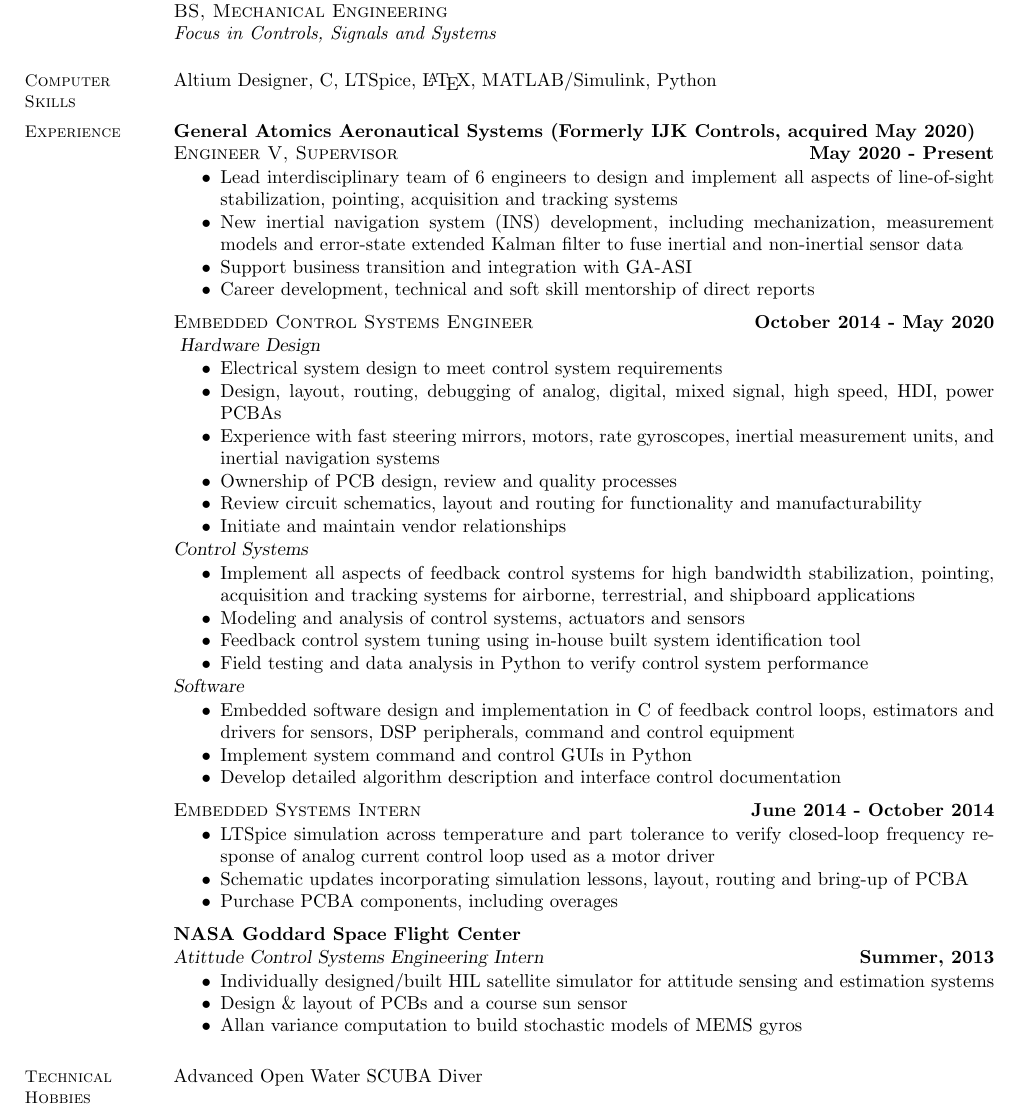
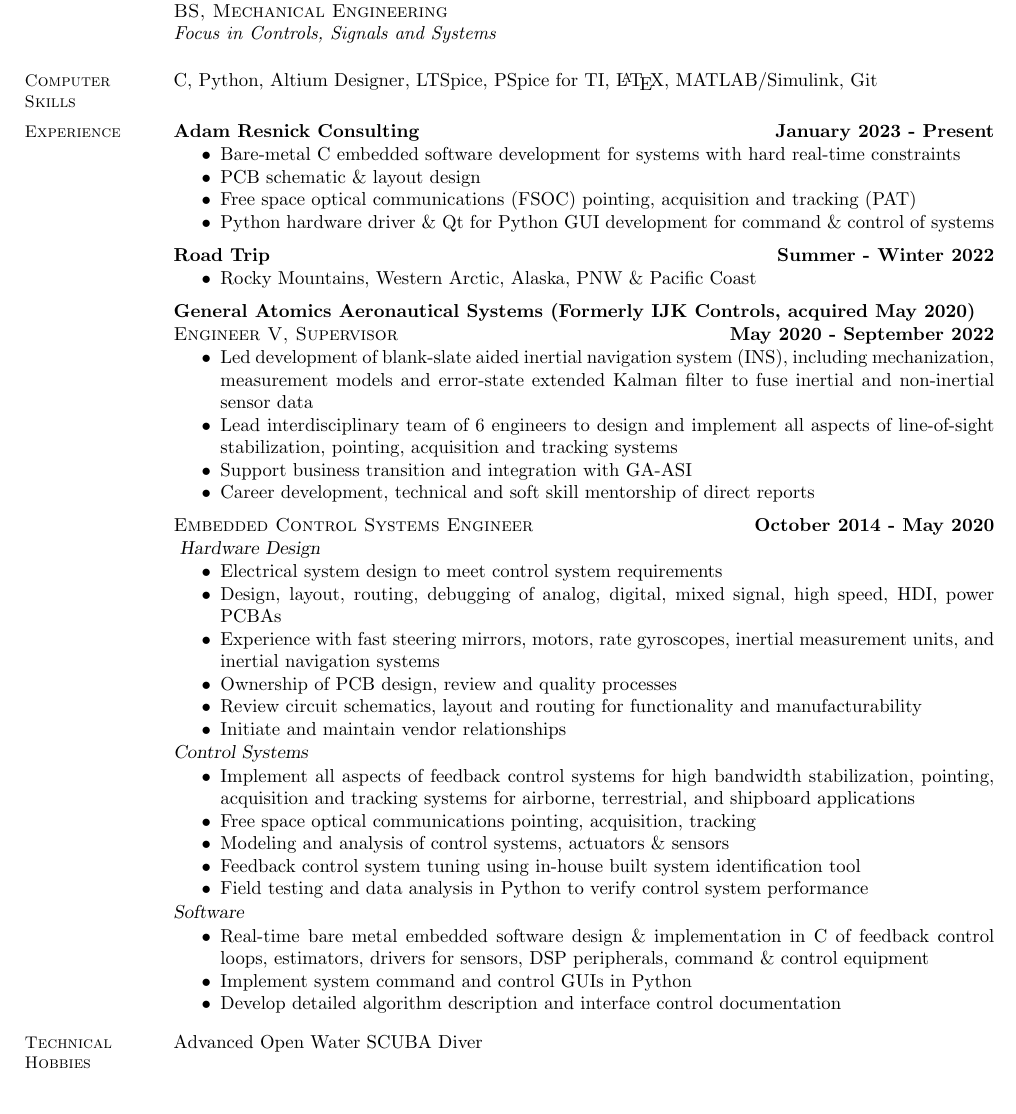
Before and after one commit to amresnick/Resume, a LaTeX CV (AdamResnickResume.tex): part of the page, cut so that both start at the same text. Compiled offline with pdfLaTeX.

Commit message:
Latest resume update

```diff
--- a/AdamResnickResume.tex
+++ b/AdamResnickResume.tex
@@ -35,18 +35,31 @@
     % Computer Skills
     \section{\mysidestyle Computer\\ Skills}
 
-    Altium Designer, C, LTSpice, \LaTeX , MATLAB/Simulink, Python
+    C, Python, Altium Designer, LTSpice, PSpice for TI, \LaTeX , MATLAB/Simulink, Git
 
 
     %__________________________________________________________________________________________________________________
     % Professional Experience
     \section{\mysidestyle Experience}
 
+    \textbf{Adam Resnick Consulting} \hfill \textbf{January 2023 - Present}\\ \vspace{-4mm}
+    \begin{itemize} \itemsep -2pt
+		\item Bare-metal C embedded software development for systems with hard real-time constraints
+		\item PCB schematic \& layout design
+		\item Free space optical communications (FSOC) pointing, acquisition and tracking (PAT)
+		\item Python hardware driver \& Qt for Python GUI development for command \& control of systems
+    \end{itemize} \vspace{-2.25mm}
+
+    \textbf{Road Trip} \hfill \textbf{Summer - Winter 2022}\\ \vspace{-4mm}
+        \begin{itemize} \itemsep -2pt
+		\item Rocky Mountains, Western Arctic, Alaska, PNW \& Pacific Coast
+        \end{itemize} \vspace{-2.25mm}
+
     \textbf{General Atomics Aeronautical Systems (Formerly IJK Controls, acquired May 2020)}\\
-    \textsc{Engineer V, Supervisor} \hfill \textbf{May 2020 - Present}\\ \vspace{-4mm}
+    \textsc{Engineer V, Supervisor} \hfill \textbf{May 2020 - September 2022}\\ \vspace{-4mm}
     \begin{itemize} \itemsep -2pt
+    		\item Led development of blank-slate aided inertial navigation system (INS), including mechanization, measurement models and error-state extended Kalman filter to fuse inertial and non-inertial sensor data
     		\item Lead interdisciplinary team of 6 engineers to design and implement all aspects of line-of-sight stabilization, pointing, acquisition and tracking systems
-		\item New inertial navigation system (INS) development, including mechanization, measurement models and error-state extended Kalman filter to fuse inertial and non-inertial sensor data
     		\item Support business transition and integration with GA-ASI
 		\item Career development, technical and soft skill mentorship of direct reports
     	\end{itemize} \vspace{-2.25mm}
@@ -65,17 +78,24 @@
     \textsl{Control Systems}\\ \vspace{-4mm}
     		\begin{itemize} \itemsep -2pt
     			\item Implement all aspects of feedback control systems for high bandwidth stabilization, pointing, acquisition and tracking systems for airborne, terrestrial, and shipboard applications
-    			\item Modeling and analysis of control systems, actuators and sensors
+			\item Free space optical communications pointing, acquisition, tracking
+    			\item Modeling and analysis of control systems, actuators \& sensors
     			\item Feedback control system tuning using in-house built system identification tool
         		\item Field testing and data analysis in Python to verify control system performance
     		\end{itemize}\vspace{-4mm}
 
      \textsl{Software} \\ \vspace{-4mm}
      \begin{itemize} \itemsep -2pt
-	    \item Embedded software design and implementation in C of feedback control loops, estimators and drivers for sensors, DSP peripherals, command and control equipment
+	    \item Real-time bare metal embedded software design \& implementation in C of feedback control loops, estimators, drivers for sensors, DSP peripherals, command \& control equipment
         \item Implement system command and control GUIs in Python
         \item Develop detailed algorithm description and interface control documentation
     \end{itemize} \vspace{-2.25mm}
+
+%__________________________________________________________________________________________________________________
+\section{\mysidestyle Technical Hobbies}
+Advanced Open Water SCUBA Diver
+
+\begin{comment}
 
 	\textsc{Embedded Systems Intern}\hfill \textbf{June 2014 - October 2014}\\ \vspace{-4mm}
     	\begin{itemize} \itemsep -2pt
@@ -92,11 +112,6 @@
         	\item Allan variance computation to build stochastic models of MEMS gyros
     	\end{itemize}
 
-%__________________________________________________________________________________________________________________
-\section{\mysidestyle Technical Hobbies}
-Advanced Open Water SCUBA Diver
-
-\begin{comment}
     \textbf{Stanford Space Rendezvous Lab}\\
     \textsl{Graduate Student Researcher} \hfill \textbf{Spring, 2014}\\ \vspace{-4mm}
     \begin{itemize} \itemsep -2pt
```
Lines whose indentation alone changed are shown as unchanged.
